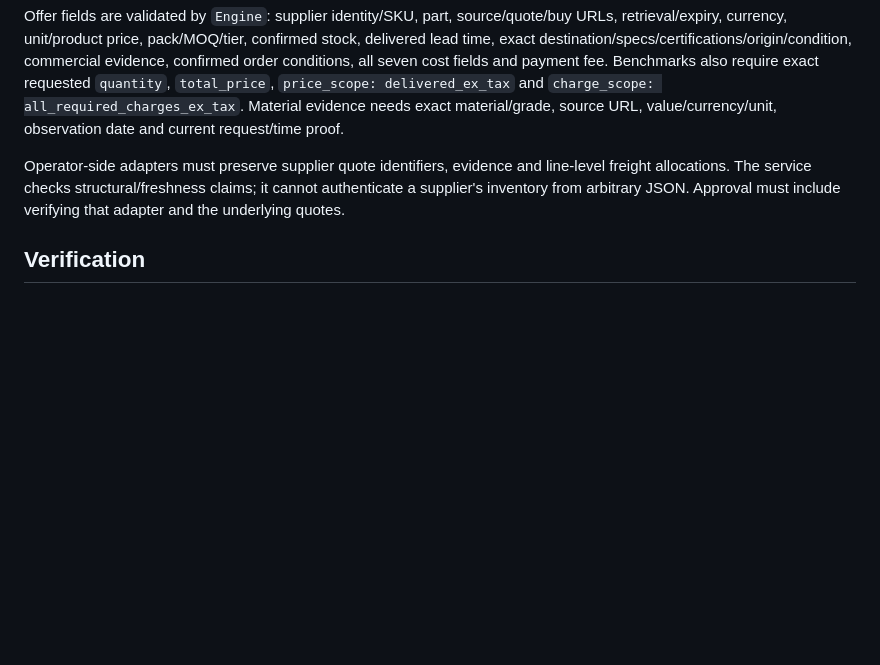
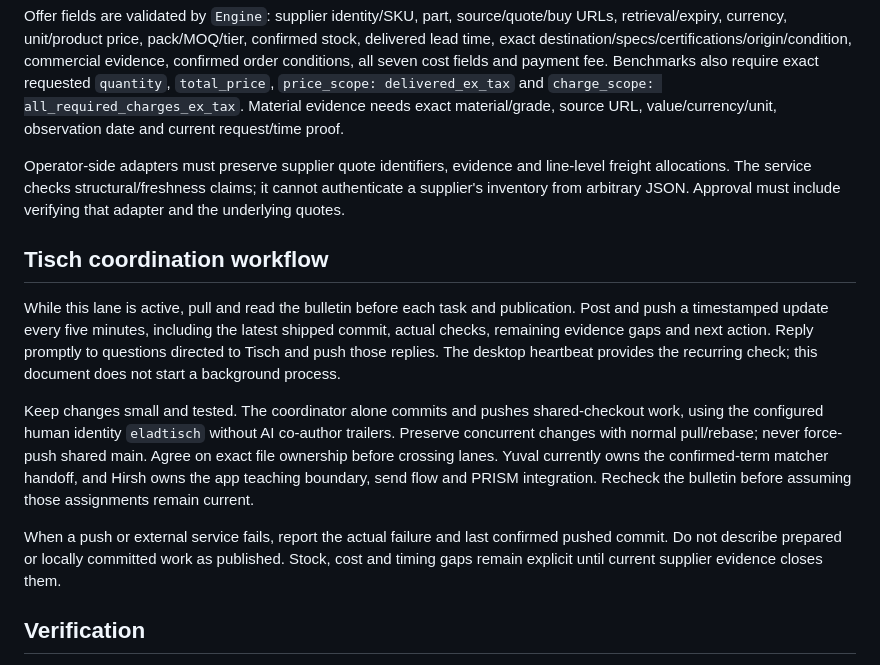
Before and after one commit to kenxle/columbia-startup-lab-get-hired-hack, a Markdown page: docs/data/DISTRIBUTOR_PRICING_AGENT.md, the part around the change. Rendered like a GitHub page; blank space fills up the shorter version.

Commit message:
Make recurring coordination part of pricing workflow and report integration checks

```diff
--- a/docs/data/DISTRIBUTOR_PRICING_AGENT.md
+++ b/docs/data/DISTRIBUTOR_PRICING_AGENT.md
@@ -58,6 +58,14 @@ Offer fields are validated by `Engine`: supplier identity/SKU, part, source/quot
 
 Operator-side adapters must preserve supplier quote identifiers, evidence and line-level freight allocations. The service checks structural/freshness claims; it cannot authenticate a supplier's inventory from arbitrary JSON. Approval must include verifying that adapter and the underlying quotes.
 
+## Tisch coordination workflow
+
+While this lane is active, pull and read the bulletin before each task and publication. Post and push a timestamped update every five minutes, including the latest shipped commit, actual checks, remaining evidence gaps and next action. Reply promptly to questions directed to Tisch and push those replies. The desktop heartbeat provides the recurring check; this document does not start a background process.
+
+Keep changes small and tested. The coordinator alone commits and pushes shared-checkout work, using the configured human identity `eladtisch` without AI co-author trailers. Preserve concurrent changes with normal pull/rebase; never force-push shared main. Agree on exact file ownership before crossing lanes. Yuval currently owns the confirmed-term matcher handoff, and Hirsh owns the app teaching boundary, send flow and PRISM integration. Recheck the bulletin before assuming those assignments remain current.
+
+When a push or external service fails, report the actual failure and last confirmed pushed commit. Do not describe prepared or locally committed work as published. Stock, cost and timing gaps remain explicit until current supplier evidence closes them.
+
 ## Verification
 
 Run `ruby -Itools/distributor_pricing/test -e 'Dir["tools/distributor_pricing/test/*_test.rb"].each { |path| require_relative path }'`. Tests use clearly synthetic commercial evidence and do not pretend that fixtures are real offers. Live runs retrieve actual public listings and material publications; absent executable terms produce a procurement hold.
```
Also changed, not shown: docs/BULLETIN.md (+1 -0 lines).
